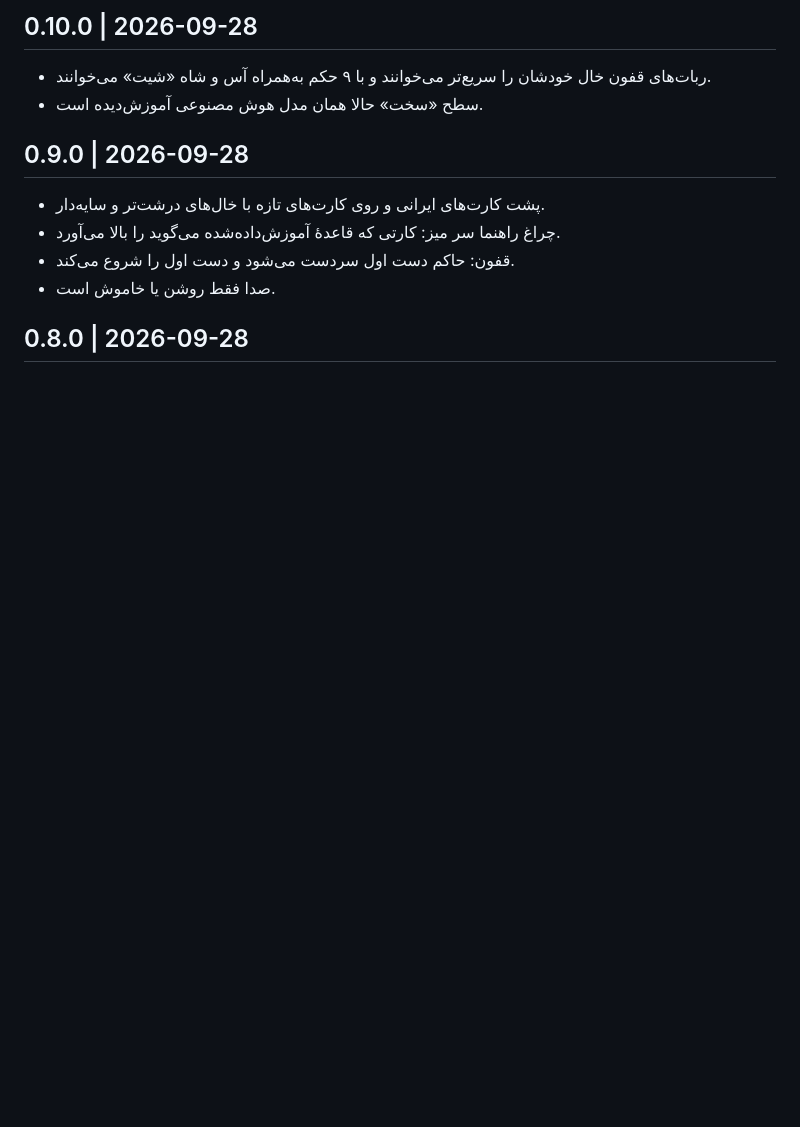
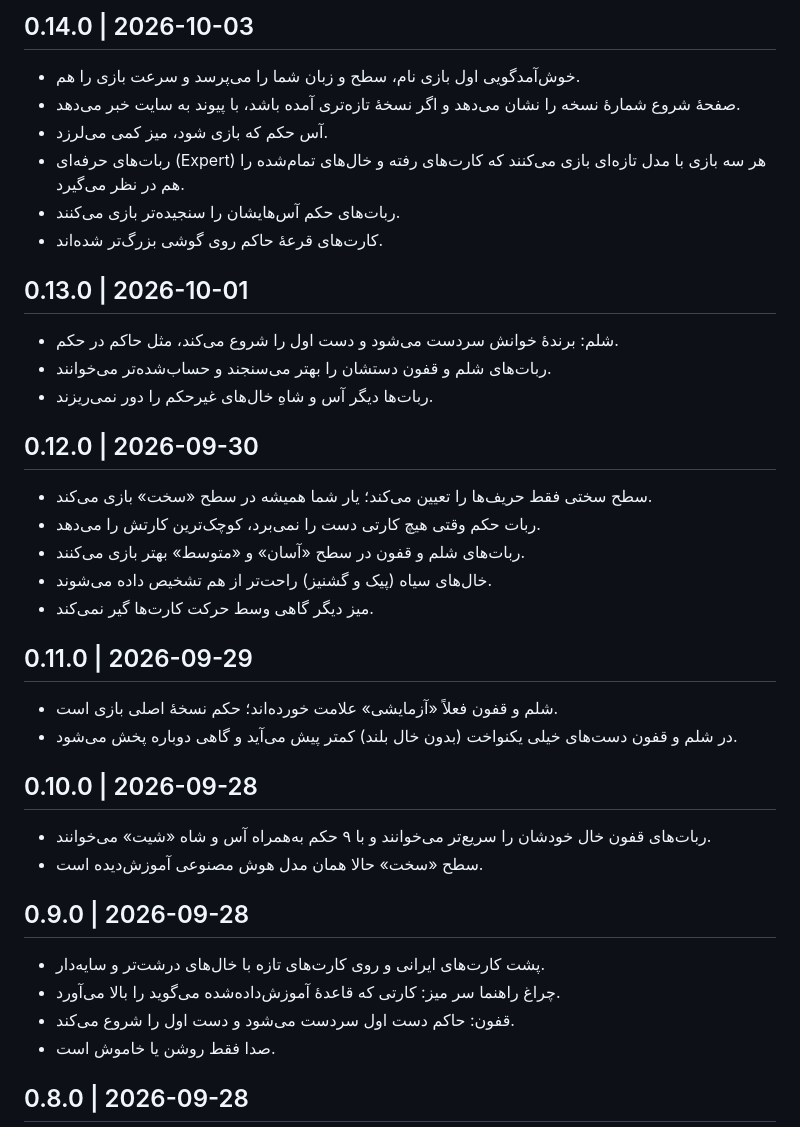
Before and after one commit to aryagames-ir/aryagames, a Markdown page: changelog.md, the part around the change. GitHub-like rendering; blank space fills up the shorter version.

Commit message:
docs(changelog): notes for 0.12.0, 0.13.0 and 0.14.0
Co-Authored-By: Claude Opus 5.5 <noreply@anthropic.com>

```diff
--- a/changelog.md
+++ b/changelog.md
@@ -3,6 +3,26 @@ Public release notes, newest first. Each version is "## X.Y.Z | YYYY-MM-DD" foll
 tools/build_site.py turns this into changelog.html (anchor #vX.Y.Z) and shows the newest entry on the home page.
 Write for players: what changed at the table, not how it was built.
 -->
+
+## 0.14.0 | 2026-10-03
+- خوش‌آمدگویی اول بازی نام، سطح و زبان شما را می‌پرسد و سرعت بازی را هم.
+- صفحهٔ شروع شمارهٔ نسخه را نشان می‌دهد و اگر نسخهٔ تازه‌تری آمده باشد، با پیوند به سایت خبر می‌دهد.
+- آس حکم که بازی شود، میز کمی می‌لرزد.
+- ربات‌های حرفه‌ای (Expert) هر سه بازی با مدل تازه‌ای بازی می‌کنند که کارت‌های رفته و خال‌های تمام‌شده را هم در نظر می‌گیرد.
+- ربات‌های حکم آس‌هایشان را سنجیده‌تر بازی می‌کنند.
+- کارت‌های قرعهٔ حاکم روی گوشی بزرگ‌تر شده‌اند.
+
+## 0.13.0 | 2026-10-01
+- شلم: برندهٔ خوانش سردست می‌شود و دست اول را شروع می‌کند، مثل حاکم در حکم.
+- ربات‌های شلم و قفون دستشان را بهتر می‌سنجند و حساب‌شده‌تر می‌خوانند.
+- ربات‌ها دیگر آس و شاهِ خال‌های غیرحکم را دور نمی‌ریزند.
+
+## 0.12.0 | 2026-09-30
+- سطح سختی فقط حریف‌ها را تعیین می‌کند؛ یار شما همیشه در سطح «سخت» بازی می‌کند.
+- ربات حکم وقتی هیچ کارتی دست را نمی‌برد، کوچک‌ترین کارتش را می‌دهد.
+- ربات‌های شلم و قفون در سطح «آسان» و «متوسط» بهتر بازی می‌کنند.
+- خال‌های سیاه (پیک و گشنیز) راحت‌تر از هم تشخیص داده می‌شوند.
+- میز دیگر گاهی وسط حرکت کارت‌ها گیر نمی‌کند.
 
 ## 0.11.0 | 2026-09-29
 - شلم و قفون فعلاً «آزمایشی» علامت خورده‌اند؛ حکم نسخهٔ اصلی بازی است.
```
